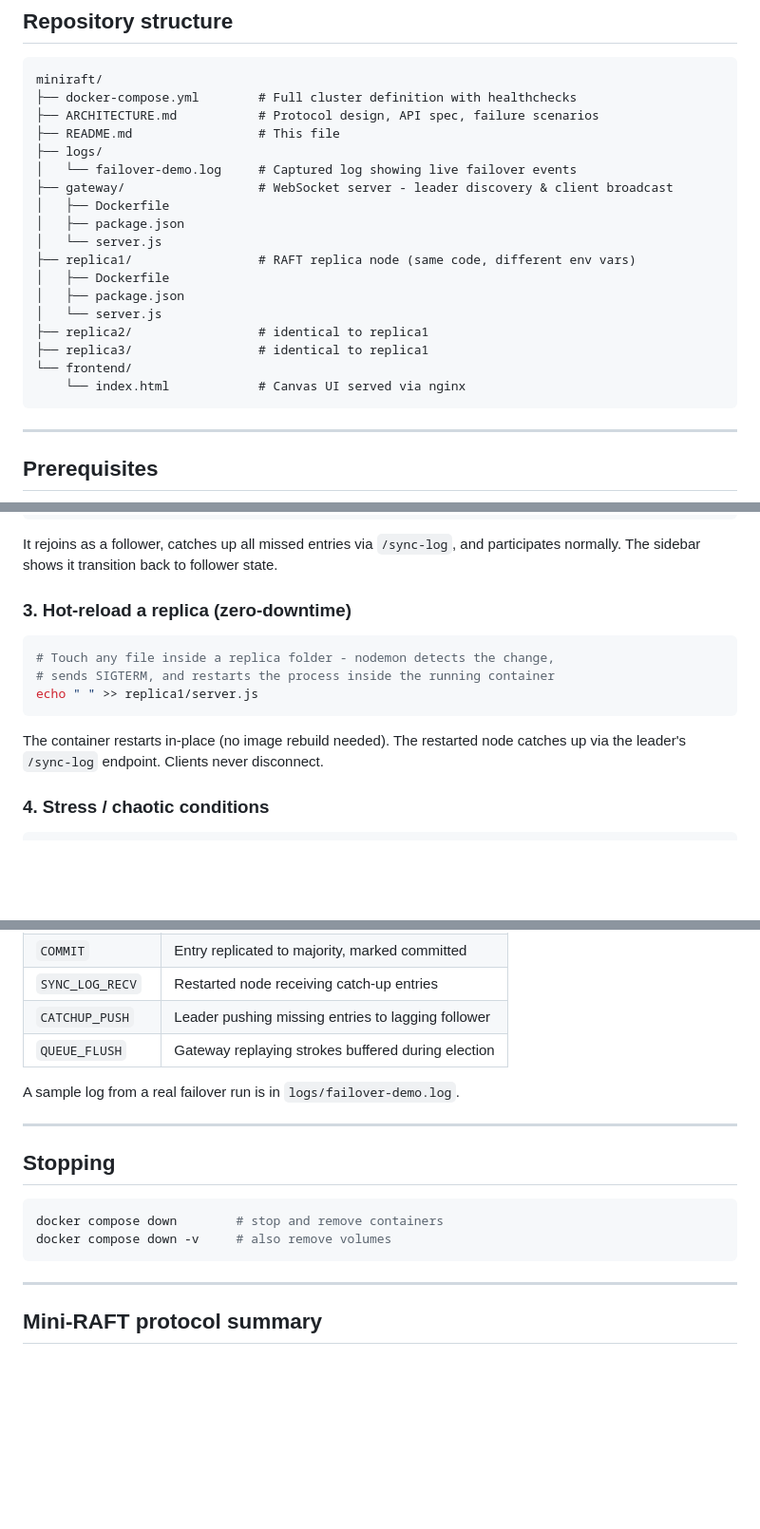
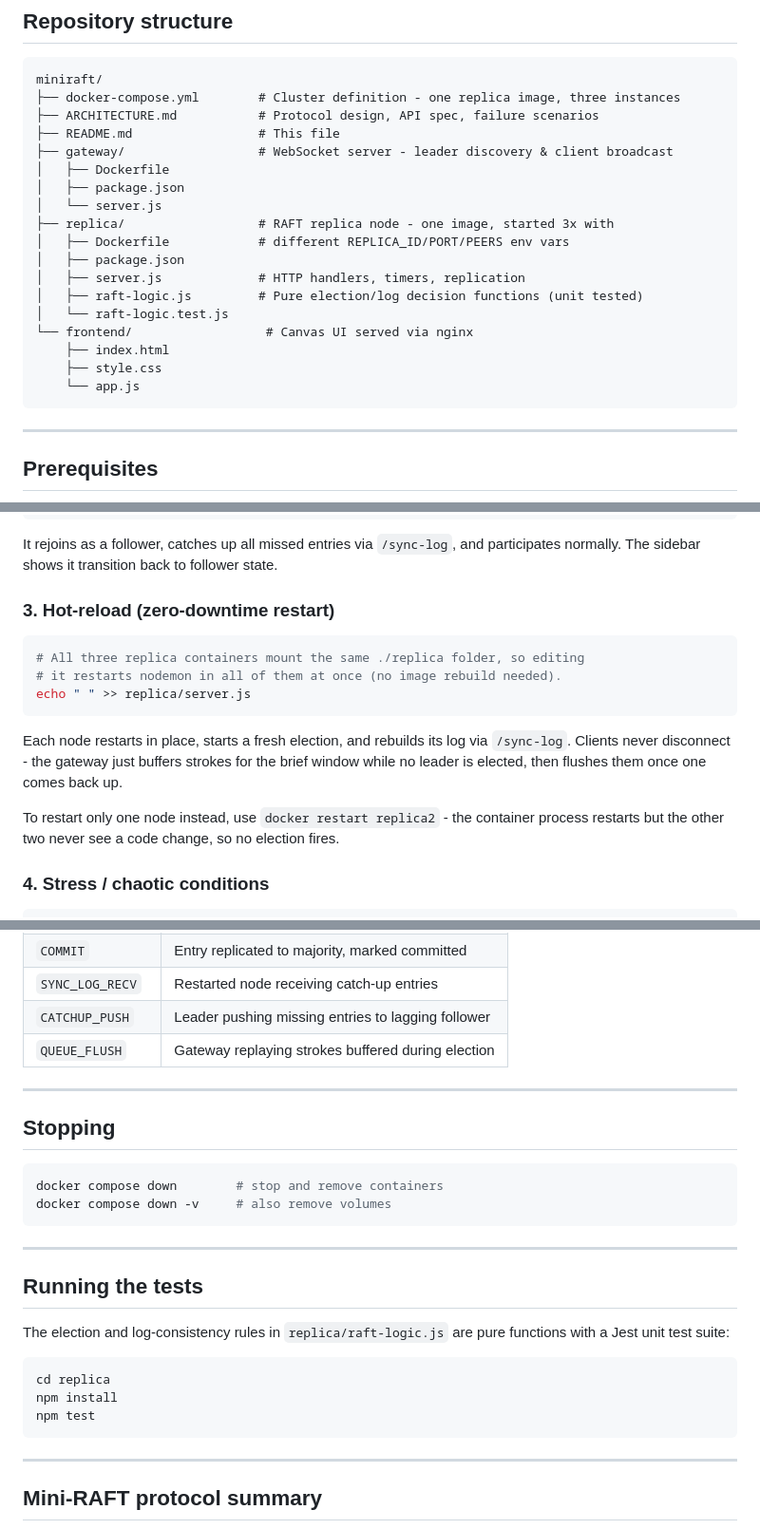
Before and after one commit to Prathameshshenoy/miniraft, a Markdown page: README.md, 3 parts joined by grey strips. Shown at 95% size. Rendered like a GitHub page; blank space fills up the shorter version.

Commit message:
docs: update README and architecture doc for new structure

````diff
--- a/README.md
+++ b/README.md
@@ -9,23 +9,23 @@ Built with Node.js, WebSockets, Docker, and a simplified RAFT consensus protocol
 
 ```
 miniraft/
-├── docker-compose.yml        # Full cluster definition with healthchecks
+├── docker-compose.yml        # Cluster definition - one replica image, three instances
 ├── ARCHITECTURE.md           # Protocol design, API spec, failure scenarios
 ├── README.md                 # This file
-├── logs/
-│   └── failover-demo.log     # Captured log showing live failover events
 ├── gateway/                  # WebSocket server - leader discovery & client broadcast
 │   ├── Dockerfile
 │   ├── package.json
 │   └── server.js
-├── replica1/                 # RAFT replica node (same code, different env vars)
-│   ├── Dockerfile
+├── replica/                  # RAFT replica node - one image, started 3x with
+│   ├── Dockerfile            # different REPLICA_ID/PORT/PEERS env vars
 │   ├── package.json
-│   └── server.js
-├── replica2/                 # identical to replica1
-├── replica3/                 # identical to replica1
-└── frontend/
-    └── index.html            # Canvas UI served via nginx
+│   ├── server.js             # HTTP handlers, timers, replication
+│   ├── raft-logic.js         # Pure election/log decision functions (unit tested)
+│   └── raft-logic.test.js
+└── frontend/                  # Canvas UI served via nginx
+    ├── index.html
+    ├── style.css
+    └── app.js
 ```
 
 ---
@@ -100,16 +100,20 @@ docker start replica2
 It rejoins as a follower, catches up all missed entries via `/sync-log`, and
 participates normally. The sidebar shows it transition back to follower state.
 
-### 3. Hot-reload a replica (zero-downtime)
+### 3. Hot-reload (zero-downtime restart)
 
 ```bash
-# Touch any file inside a replica folder - nodemon detects the change,
-# sends SIGTERM, and restarts the process inside the running container
-echo " " >> replica1/server.js
+# All three replica containers mount the same ./replica folder, so editing
+# it restarts nodemon in all of them at once (no image rebuild needed).
+echo " " >> replica/server.js
 ```
 
-The container restarts in-place (no image rebuild needed). The restarted node
-catches up via the leader's `/sync-log` endpoint. Clients never disconnect.
+Each node restarts in place, starts a fresh election, and rebuilds its log via
+`/sync-log`. Clients never disconnect - the gateway just buffers strokes for the
+brief window while no leader is elected, then flushes them once one comes back up.
+
+To restart only one node instead, use `docker restart replica2` - the container
+process restarts but the other two never see a code change, so no election fires.
 
 ### 4. Stress / chaotic conditions
 
@@ -153,8 +157,6 @@ Key log events to watch for during a failover demo:
 | `CATCHUP_PUSH`   | Leader pushing missing entries to lagging follower |
 | `QUEUE_FLUSH`    | Gateway replaying strokes buffered during election |
 
-A sample log from a real failover run is in `logs/failover-demo.log`.
-
 ---
 
 ## Stopping
@@ -162,6 +164,19 @@ A sample log from a real failover run is in `logs/failover-demo.log`.
 ```bash
 docker compose down        # stop and remove containers
 docker compose down -v     # also remove volumes
+```
+
+---
+
+## Running the tests
+
+The election and log-consistency rules in `replica/raft-logic.js` are pure
+functions with a Jest unit test suite:
+
+```bash
+cd replica
+npm install
+npm test
 ```
 
 ---
````
Also changed, not shown: ARCHITECTURE.md (+1 -1 lines).
